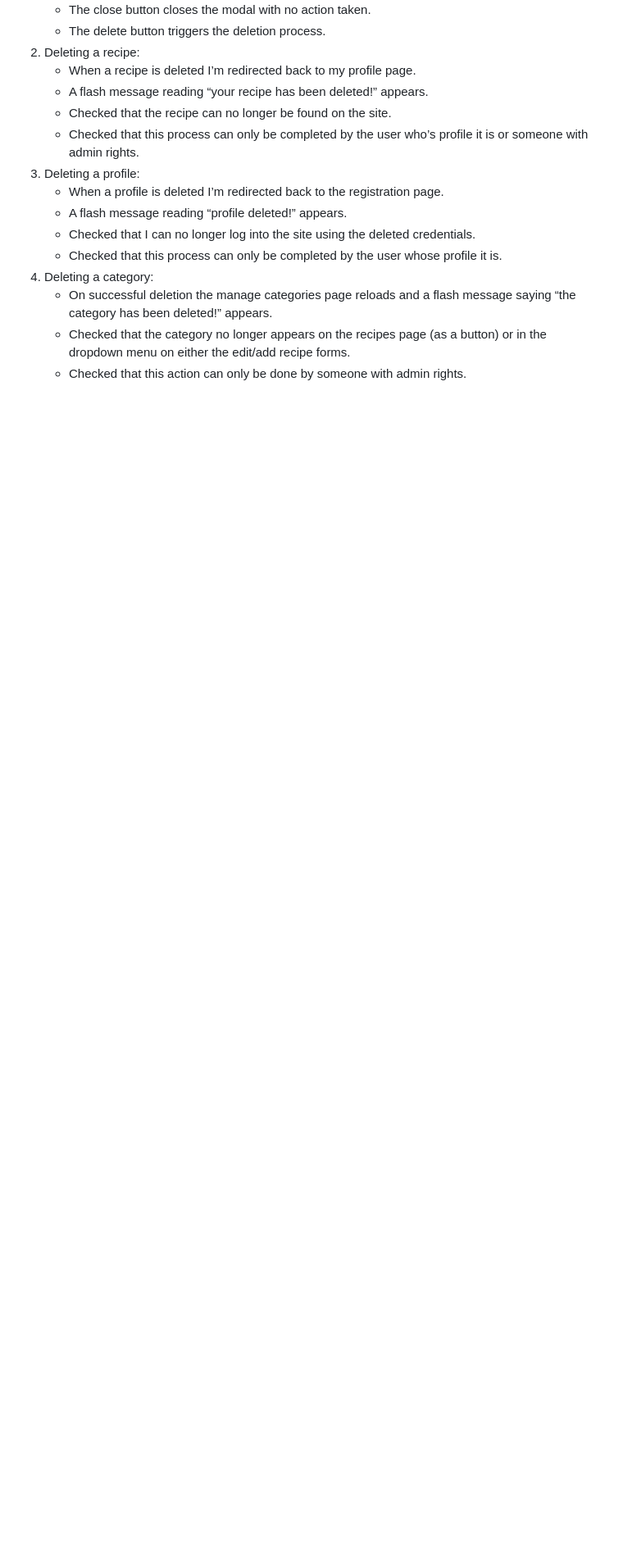
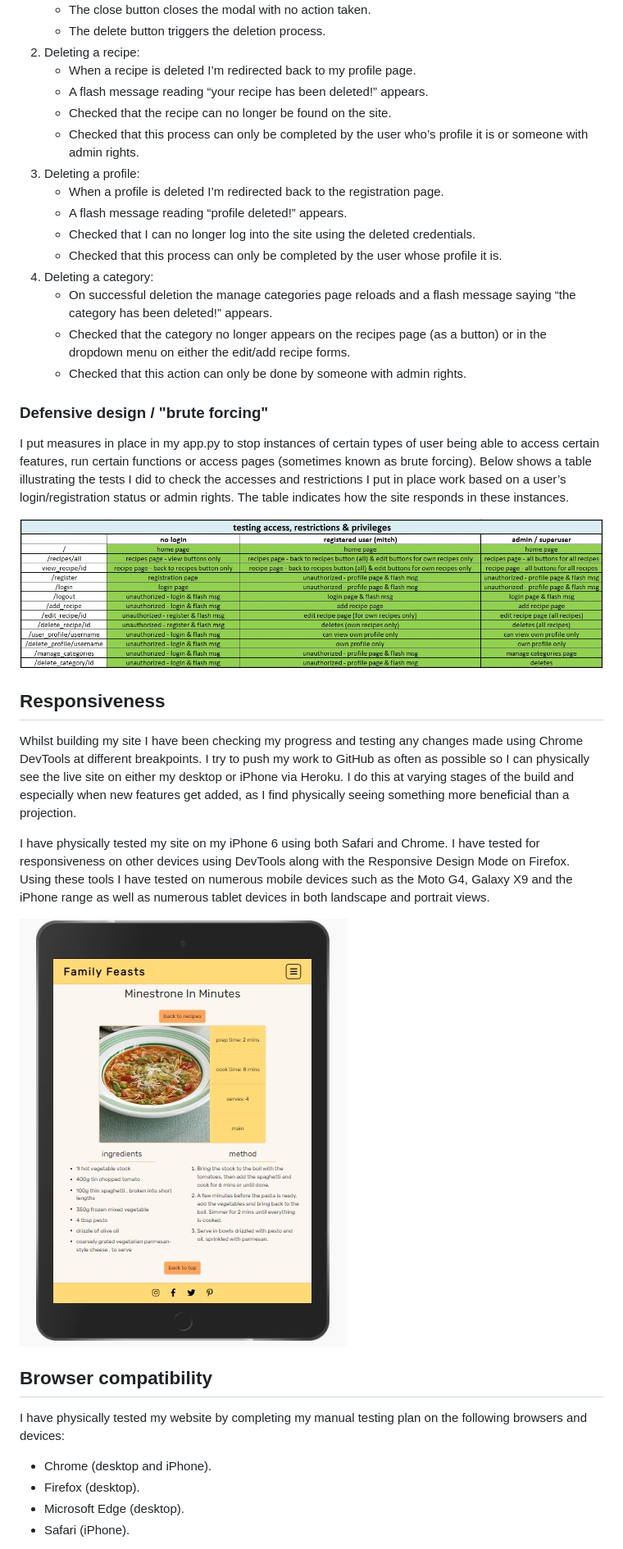
Before and after one commit to mitchdavenport88/family-feasts, a Markdown page: TESTING.md, the part around the change printed below. Shown: that part at 82% size. Drawn GitHub-style; pictures changed too: readme-docs/screenshots/access-test-table.jpg (added), readme-docs/screenshots/recipe-ipad.jpg (added); blank space fills up the shorter version.

Commit message:
Complete browser compatibilty and responsiveness testing

```diff
--- a/TESTING.md
+++ b/TESTING.md
@@ -212,3 +205,23 @@ Page and section headings:
     * On successful deletion the manage categories page reloads and a flash message saying “the category has been deleted!” appears.
     * Checked that the category no longer appears on the recipes page (as a button) or in the dropdown menu on either the edit/add recipe forms.
     * Checked that this action can only be done by someone with admin rights.
+
+### Defensive design / "brute forcing"
+I put measures in place in my app.py to stop instances of certain types of user being able to access certain features, run certain functions or access pages (sometimes known as brute forcing). Below shows a table illustrating the tests I did to check the accesses and restrictions I put in place work based on a user’s login/registration status or admin rights. The table indicates how the site responds in these instances.
+
+![defensive design testing table](readme-docs/screenshots/access-test-table.jpg)
+
+## Responsiveness
+Whilst building my site I have been checking my progress and testing any changes made using Chrome DevTools at different breakpoints. I try to push my work to GitHub as often as possible so I can physically see the live site on either my desktop or iPhone via Heroku. I do this at varying stages of the build and especially when new features get added, as I find physically seeing something more beneficial than a projection.
+
+I have physically tested my site on my iPhone 6 using both Safari and Chrome. I have tested for responsiveness on other devices using DevTools along with the Responsive Design Mode on Firefox. Using these tools I have tested on numerous mobile devices such as the Moto G4, Galaxy X9 and the iPhone range as well as numerous tablet devices in both landscape and portrait views.
+
+![recipe as seen on an iPad](readme-docs/screenshots/recipe-ipad.jpg)
+
+## Browser compatibility
+I have physically tested my website by completing my manual testing plan on the following browsers and devices:
+* Chrome (desktop and iPhone).
+* Firefox (desktop).
+* Microsoft Edge (desktop).
+* Safari (iPhone).
+
```
Also changed, not shown: other parts of TESTING.md (+23 -27 lines), readme-docs/screenshots/recipe-as-seen-on-msedge.jpg (added).
